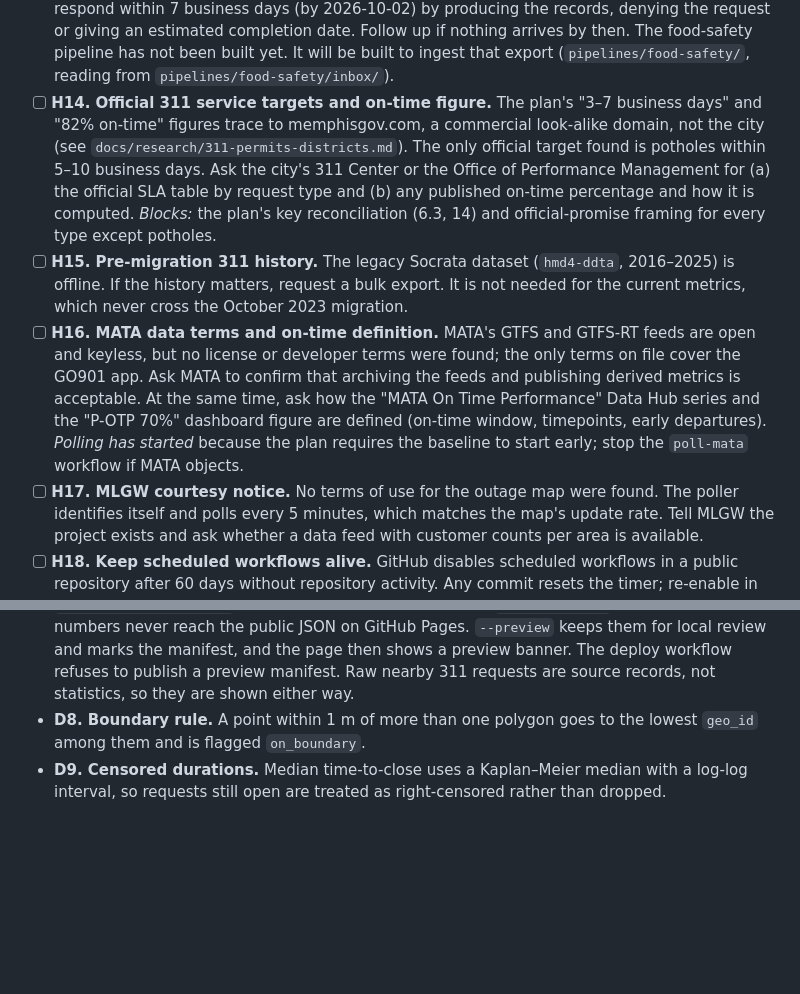
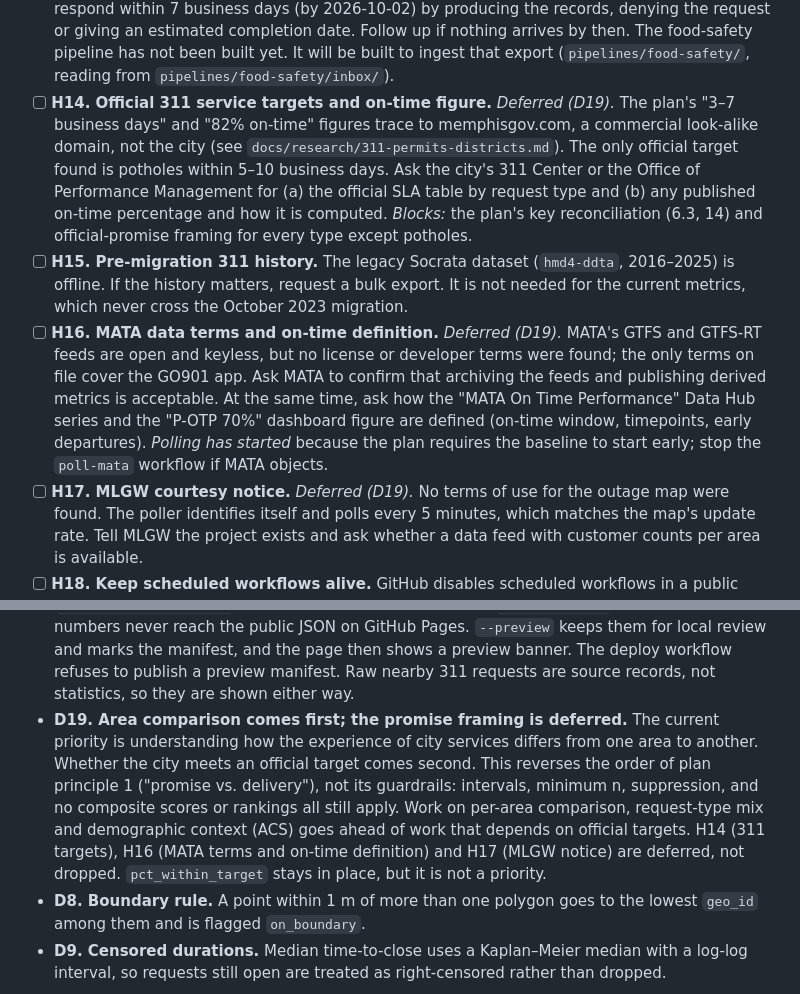
Before and after one commit to jpbranson/mem-service-equity, a Markdown page: DECISIONS.md, 2 parts joined by grey strips. Drawn GitHub-style; blank space fills up the shorter version.

Commit message:
DECISIONS: D19, area comparison first; defer H14, H16, H17
Co-Authored-By: Claude Opus 5.5 <noreply@anthropic.com>

```diff
--- a/DECISIONS.md
+++ b/DECISIONS.md
@@ -46,7 +46,7 @@ made while building, so a reviewer can challenge them.
   giving an estimated completion date. Follow up if nothing arrives by then. The food-safety pipeline has not been built yet. It will be
   built to ingest that export (`pipelines/food-safety/`, reading from
   `pipelines/food-safety/inbox/`).
-- [ ] **H14. Official 311 service targets and on-time figure.** The plan's
+- [ ] **H14. Official 311 service targets and on-time figure.** *Deferred (D19).* The plan's
   "3–7 business days" and "82% on-time" figures trace to memphisgov.com, a
   commercial look-alike domain, not the city (see
   `docs/research/311-permits-districts.md`). The only official target found
@@ -59,7 +59,7 @@ made while building, so a reviewer can challenge them.
   (`hmd4-ddta`, 2016–2025) is offline. If the history matters, request a
   bulk export. It is not needed for the current metrics, which never cross
   the October 2023 migration.
-- [ ] **H16. MATA data terms and on-time definition.** MATA's GTFS and
+- [ ] **H16. MATA data terms and on-time definition.** *Deferred (D19).* MATA's GTFS and
   GTFS-RT feeds are open and keyless, but no license or developer terms were
   found; the only terms on file cover the GO901 app. Ask MATA to confirm
   that archiving the feeds and publishing derived metrics is acceptable. At
@@ -67,7 +67,7 @@ made while building, so a reviewer can challenge them.
   the "P-OTP 70%" dashboard figure are defined (on-time window, timepoints,
   early departures). *Polling has started* because the plan requires the
   baseline to start early; stop the `poll-mata` workflow if MATA objects.
-- [ ] **H17. MLGW courtesy notice.** No terms of use for the outage map were
+- [ ] **H17. MLGW courtesy notice.** *Deferred (D19).* No terms of use for the outage map were
   found. The poller identifies itself and polls every 5 minutes, which
   matches the map's update rate. Tell MLGW the project exists and ask
   whether a data feed with customer counts per area is available.
@@ -212,6 +212,16 @@ made while building, so a reviewer can challenge them.
   manifest, and the page then shows a preview banner. The deploy workflow
   refuses to publish a preview manifest. Raw nearby 311 requests are source
   records, not statistics, so they are shown either way.
+- **D19. Area comparison comes first; the promise framing is deferred.**
+  The current priority is understanding how the experience of city
+  services differs from one area to another. Whether the city meets an
+  official target comes second. This reverses the order of plan principle 1
+  ("promise vs. delivery"), not its guardrails: intervals, minimum n,
+  suppression, and no composite scores or rankings all still apply. Work on
+  per-area comparison, request-type mix and demographic context (ACS) goes
+  ahead of work that depends on official targets. H14 (311 targets), H16
+  (MATA terms and on-time definition) and H17 (MLGW notice) are deferred,
+  not dropped. `pct_within_target` stays in place, but it is not a priority.
 - **D8. Boundary rule.** A point within 1 m of more than one polygon goes to
   the lowest `geo_id` among them and is flagged `on_boundary`.
 - **D9. Censored durations.** Median time-to-close uses a Kaplan–Meier
```
